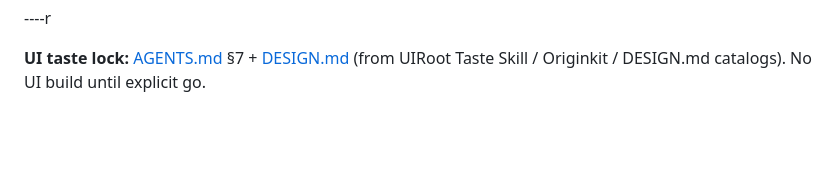
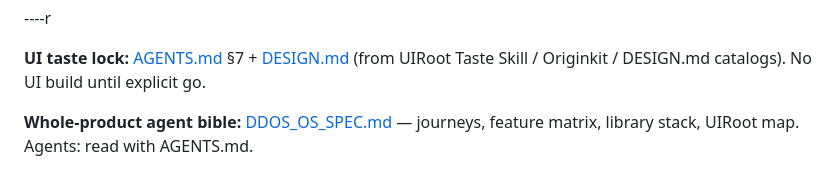
Before and after one commit to Memeh007/CrossBind, a Markdown page: docs/agenda.md, the part around the change. Rendered like a GitHub page; blank space fills up the shorter version.

```diff
--- a/docs/agenda.md
+++ b/docs/agenda.md
@@ -171,3 +171,8 @@ When you want the **UI / living docking** epic to start, say so explicitly — u
 ----r
 
 **UI taste lock:** [AGENTS.md](../AGENTS.md) §7 + [DESIGN.md](DESIGN.md) (from UIRoot Taste Skill / Originkit / DESIGN.md catalogs). No UI build until explicit go.
+
+
+
+
+**Whole-product agent bible:** [DDOS_OS_SPEC.md](DDOS_OS_SPEC.md) — journeys, feature matrix, library stack, UIRoot map. Agents: read with AGENTS.md.
```
Also changed, not shown: AGENTS.md (+2 -4 lines), docs/DDOS_OS_SPEC.md (added, +209 -0 lines).
